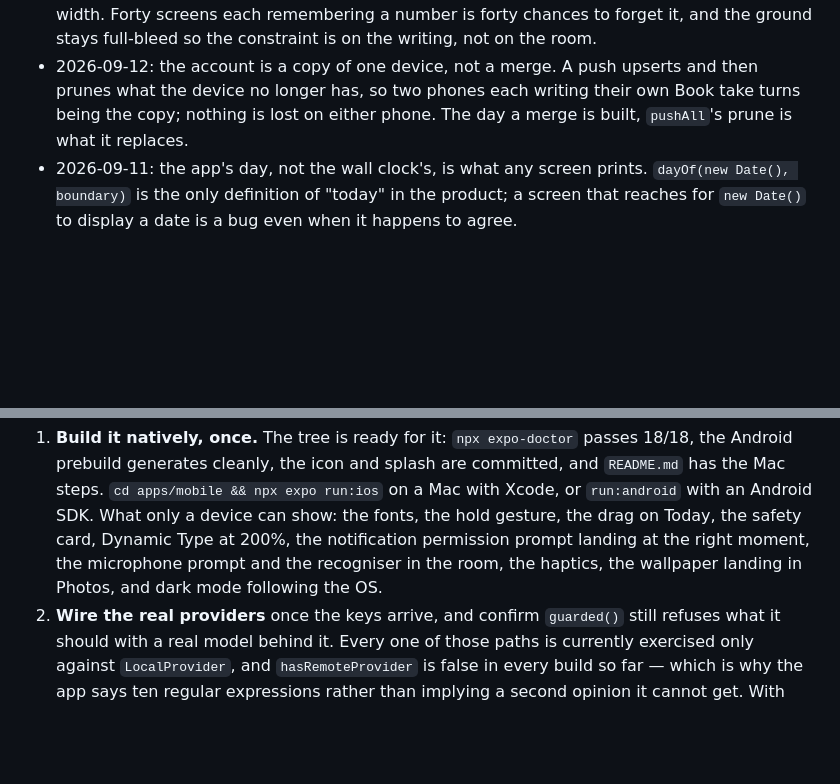
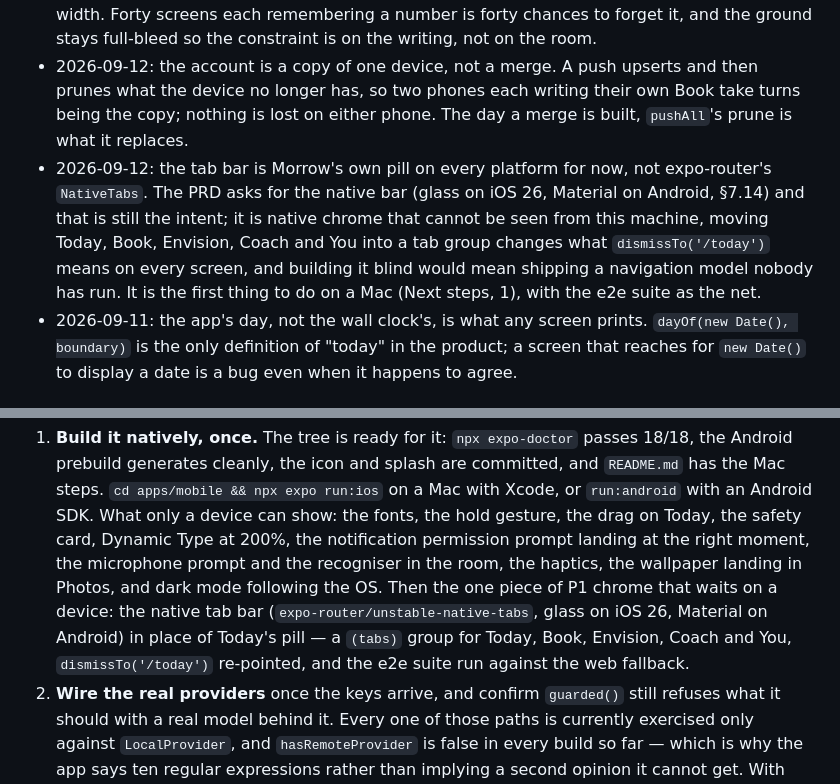
Before and after one commit to tiltedneedle/Motivational_App, a Markdown page: PROGRESS.md, 2 parts joined by grey strips. Drawn GitHub-style; blank space fills up the shorter version.

Commit message:
PROGRESS: the native tab bar is a decision and a first step on a Mac, not something built blind
Co-Authored-By: Claude Opus 5 <noreply@anthropic.com>

```diff
--- a/PROGRESS.md
+++ b/PROGRESS.md
@@ -1075,6 +1075,7 @@ program's actual prompt text by someone with a licensed copy.
 - 2026-09-11: the concern band softens the register whatever persona is set. Somebody who chose "fierce" on a good week did not choose to be pushed on this one, and the alternative — honouring the setting — means printing "No negotiation with yourself this morning" at the person the band exists for.
 - 2026-09-11: `Studio` holds one 560 pt column rather than each screen carrying its own max-width. Forty screens each remembering a number is forty chances to forget it, and the ground stays full-bleed so the constraint is on the writing, not on the room.
 - 2026-09-12: the account is a copy of one device, not a merge. A push upserts and then prunes what the device no longer has, so two phones each writing their own Book take turns being the copy; nothing is lost on either phone. The day a merge is built, `pushAll`'s prune is what it replaces.
+- 2026-09-12: the tab bar is Morrow's own pill on every platform for now, not expo-router's `NativeTabs`. The PRD asks for the native bar (glass on iOS 26, Material on Android, §7.14) and that is still the intent; it is native chrome that cannot be seen from this machine, moving Today, Book, Envision, Coach and You into a tab group changes what `dismissTo('/today')` means on every screen, and building it blind would mean shipping a navigation model nobody has run. It is the first thing to do on a Mac (Next steps, 1), with the e2e suite as the net.
 - 2026-09-11: the app's day, not the wall clock's, is what any screen prints. `dayOf(new Date(), boundary)` is the only definition of "today" in the product; a screen that reaches for `new Date()` to display a date is a bug even when it happens to agree.
 
 ## Next steps
@@ -1091,7 +1092,11 @@ needs either hardware or a credential.
    the safety card, Dynamic Type at 200%, the notification permission prompt
    landing at the right moment, the microphone prompt and the recogniser in
    the room, the haptics, the wallpaper landing in Photos, and dark mode
-   following the OS.
+   following the OS. Then the one piece of P1 chrome that waits on a device:
+   the native tab bar (`expo-router/unstable-native-tabs`, glass on iOS 26,
+   Material on Android) in place of Today's pill — a `(tabs)` group for
+   Today, Book, Envision, Coach and You, `dismissTo('/today')` re-pointed,
+   and the e2e suite run against the web fallback.
 2. **Wire the real providers** once the keys arrive, and confirm `guarded()`
    still refuses what it should with a real model behind it. Every one of those
    paths is currently exercised only against `LocalProvider`, and
```
